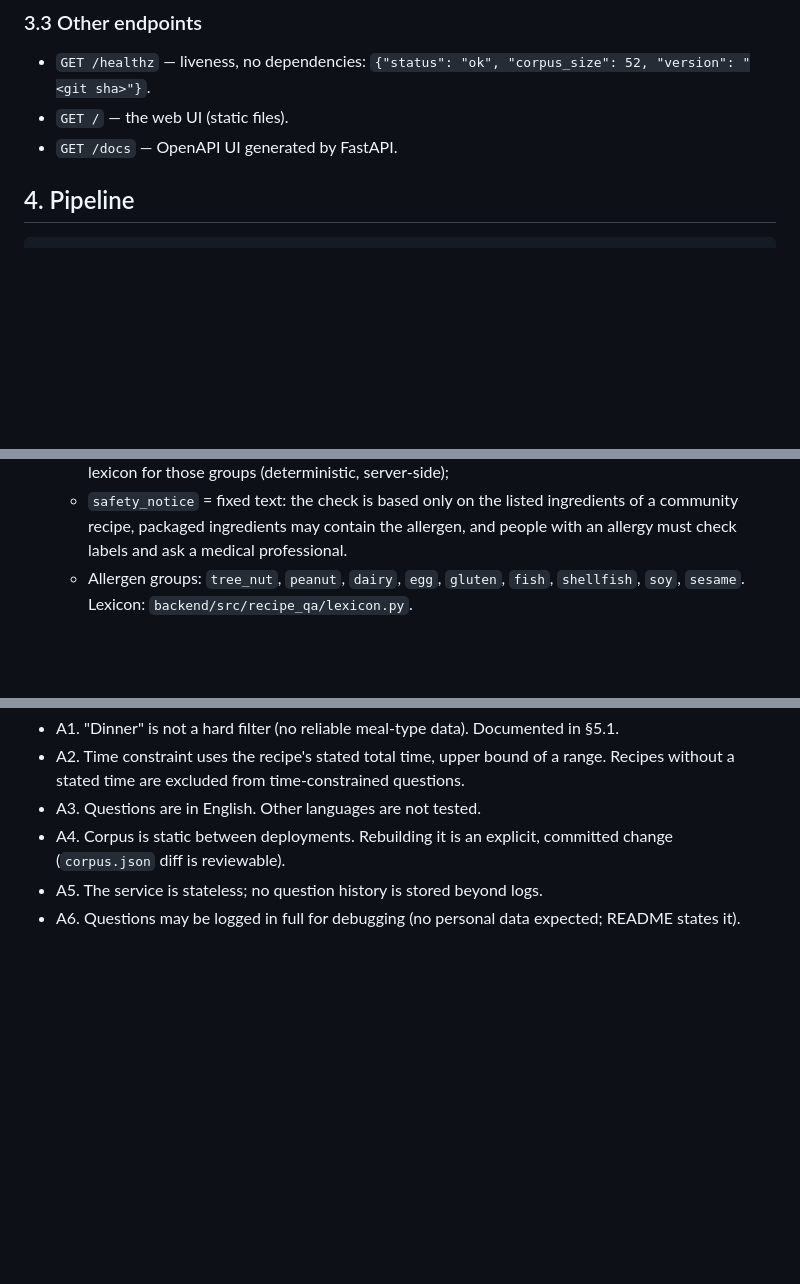
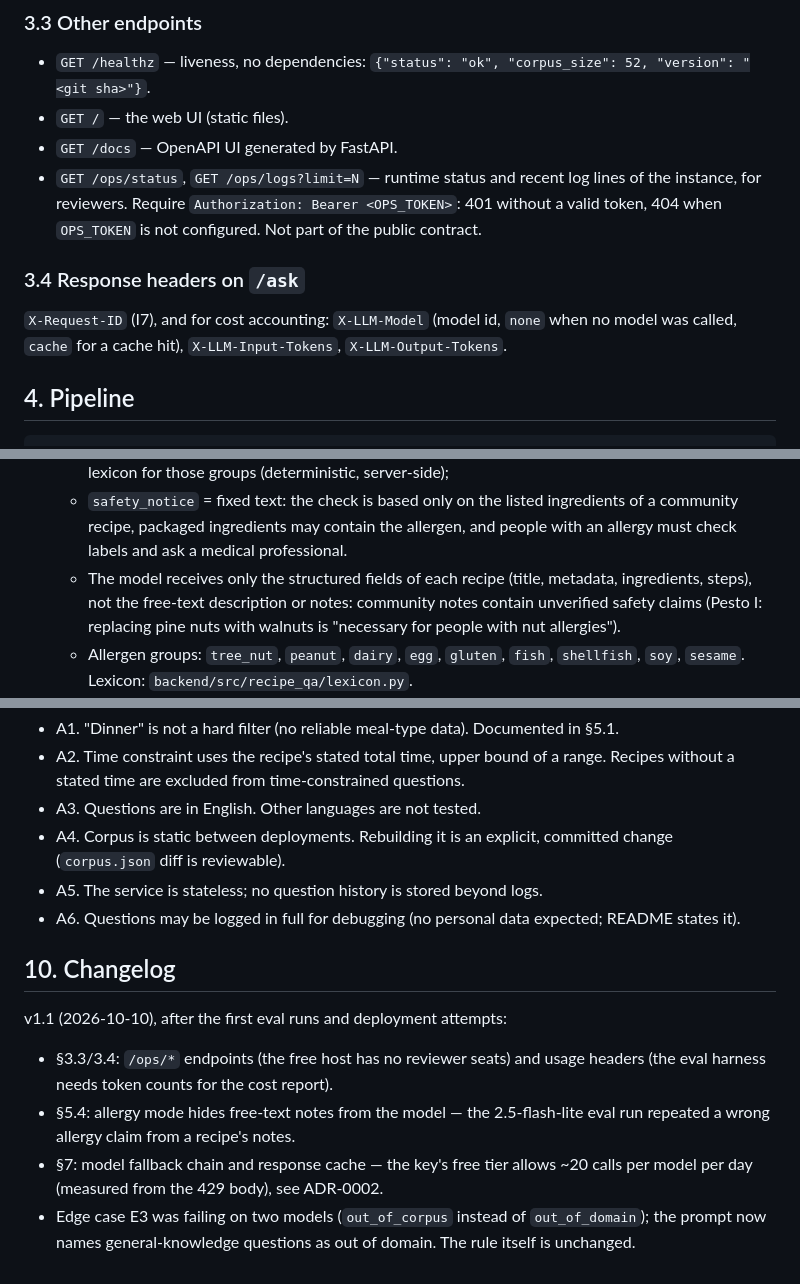
Before and after one commit to ReAlex1902/recipe-qa, a Markdown page: SPEC.md, 3 parts joined by grey strips. Drawn GitHub-style; blank space fills up the shorter version.

Commit message:
docs: SPEC v1.1 changelog, AI usage notes

```diff
--- a/SPEC.md
+++ b/SPEC.md
@@ -101,6 +102,14 @@ content, and there is no content.
 - `GET /healthz` — liveness, no dependencies: `{"status": "ok", "corpus_size": 52, "version": "<git sha>"}`.
 - `GET /` — the web UI (static files).
 - `GET /docs` — OpenAPI UI generated by FastAPI.
+- `GET /ops/status`, `GET /ops/logs?limit=N` — runtime status and recent log lines of the
+  instance, for reviewers. Require `Authorization: Bearer <OPS_TOKEN>`: 401 without a valid
+  token, 404 when `OPS_TOKEN` is not configured. Not part of the public contract.
+
+### 3.4 Response headers on `/ask`
+
+`X-Request-ID` (I7), and for cost accounting: `X-LLM-Model` (model id, `none` when no
+model was called, `cache` for a cache hit), `X-LLM-Input-Tokens`, `X-LLM-Output-Tokens`.
 
 ## 4. Pipeline
 
@@ -180,6 +189,10 @@ The corpus is community-edited and cannot guarantee that a dish is free of an al
    - `safety_notice` = fixed text: the check is based only on the listed ingredients of a
      community recipe, packaged ingredients may contain the allergen, and people with an
      allergy must check labels and ask a medical professional.
+   - The model receives only the structured fields of each recipe (title, metadata,
+     ingredients, steps), not the free-text description or notes: community notes contain
+     unverified safety claims (Pesto I: replacing pine nuts with walnuts is "necessary for
+     people with nut allergies").
    - Allergen groups: `tree_nut`, `peanut`, `dairy`, `egg`, `gluten`, `fish`, `shellfish`,
      `soy`, `sesame`. Lexicon: `backend/src/recipe_qa/lexicon.py`.
 3. **Refuse with `safety`** (no model call) when the question asks for medical advice about a
@@ -248,3 +263,16 @@ The corpus is community-edited and cannot guarantee that a dish is free of an al
   (`corpus.json` diff is reviewable).
 - A5. The service is stateless; no question history is stored beyond logs.
 - A6. Questions may be logged in full for debugging (no personal data expected; README states it).
+
+## 10. Changelog
+
+v1.1 (2026-10-10), after the first eval runs and deployment attempts:
+- §3.3/3.4: `/ops/*` endpoints (the free host has no reviewer seats) and usage headers
+  (the eval harness needs token counts for the cost report).
+- §5.4: allergy mode hides free-text notes from the model — the 2.5-flash-lite eval run
+  repeated a wrong allergy claim from a recipe's notes.
+- §7: model fallback chain and response cache — the key's free tier allows ~20 calls per
+  model per day (measured from the 429 body), see ADR-0002.
+- Edge case E3 was failing on two models (`out_of_corpus` instead of `out_of_domain`);
+  the prompt now names general-knowledge questions as out of domain. The rule itself is
+  unchanged.
```
Also changed, not shown: other parts of SPEC.md (+4 -1 lines), docs/ai-usage.md (added, +57 -0 lines).
